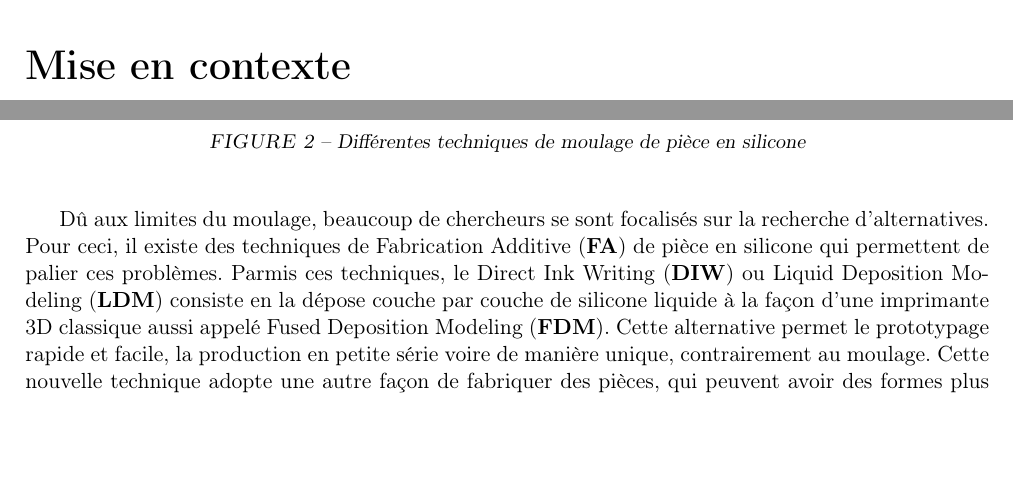
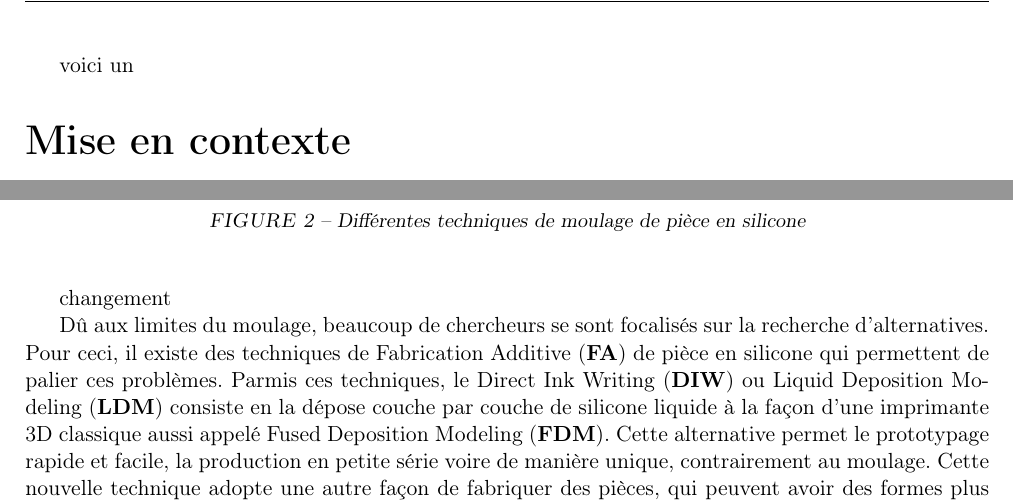
Before and after one commit to chloeldgr/Redaction, a LaTeX document (CSI/main.tex): two parts of page 3 of 8, joined at a grey line, cut at the place of the change, the shorter picture padded with empty space. Compiled offline with pdfLaTeX.

Commit message:
Add changes in main.tex

```diff
--- a/CSI/main.tex
+++ b/CSI/main.tex
@@ -118,6 +117,7 @@
 
 % \maketitle % Nous n'incluons pas de page de garde
 
+voici un
 
 \section*{Mise en contexte}
     Le silicone est un matériau présentant des propriétés intéressantes telles qu'une bonne résistance aux compressions et tractions. Sa dureté peut être modulable et une fois réticulé, il peut être étanche et servir d'isolant éléctrique. Enfin, il peut être biocompatible et stérilisé. Ces caractéristiques lui permettent d'avoir des applications dans de nombreux domaines, notamment dans le domaine médical avec la fabrication d'implant et de prothèse ou encore dans la robotique, avec la fabrication de robots souples. Ces applications sont illustrées sur la Figure~\ref{fig:applications}.
@@ -136,10 +136,9 @@
         \caption{Différentes techniques de moulage de pièce en silicone}~\label{fig:moulage}
     \end{figure}
 
-
+changement
 
     Dû aux limites du moulage, beaucoup de chercheurs se sont focalisés sur la recherche d'alternatives. Pour ceci, il existe des techniques de Fabrication Additive (\textbf{FA}) de pièce en silicone qui permettent de palier ces problèmes. Parmis ces techniques, le Direct Ink Writing (\textbf{DIW}) ou Liquid Deposition Modeling (\textbf{LDM}) consiste en la dépose couche par couche de silicone liquide à la façon d'une imprimante 3D classique aussi appelé Fused Deposition Modeling (\textbf{FDM}). Cette alternative permet le prototypage rapide et facile, la production en petite série voire de manière unique, contrairement au moulage. Cette nouvelle technique adopte une autre façon de fabriquer des pièces, qui peuvent avoir des formes plus complexes.
-
     Le silicone est caractérisé par ses proprités intrinsèques, comme sa viscosité et le taux de cisaillement associé~\cite{lefort1983silicones}. Contrairement à la FDM, il reste fluide durant un certain temps, aussi appelé temps de polymérisation, propre au silicone, après son extrusion. Ces caractéristiques spécifiques ont une influence sur l'impression, pouvant par exemple provoquer l'effondremment de la pièce durant l'impression dû à des forces extérieures comme la gravité. De plus, l'ajout d'une buse peut aussi provoquer des phénomènes tels que le gonflement en sortie de filière aussi nommé ``die swelling''. Cela fait donc du silicone un matériau dont le comportement est difficile à anticiper durant et après impression.~\\
 
     L'impression cartésienne, dite classique, présente elle aussi des limites indépendantes du matériau utilisé. Imprimer selon trois axe peut engendrer des défauts sur l'état de surface de la pièce finale, avec un effet escalier qui se forme à cause du dépôt planaire. Il arrive également, lors d'une trajectoire non planaire, que la buse entre en collision avec le substrat. Enfin, des passages peuvent être inaccessibles lors d'impression sur des pièces supports aux formes complexes. Ainsi, il est intéressant d'augmenter le nombre de degrés de liberté (\textbf{DDL}), au système. En le robotisant. l'état de surface des pièces imprimées est amélioré, il est possible d'imprimer de façon non planaire et d'éviter des collisions, ainsi que d'imprimer des pièces aux formes plus complexes.~\\
```
Also changed, not shown: CSI/main.pdf, CSI/main.tex (3 more changed lines), 2 other files.
